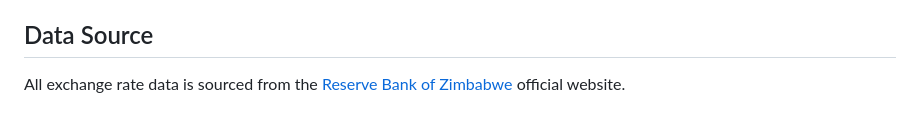
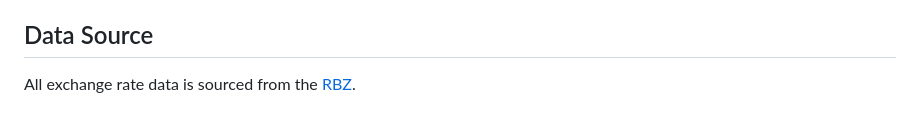
Before and after one commit to brendmung/usd-zwg-exchange-rate-api, a Markdown page: README.md, the part around the change. Drawn GitHub-style.

```diff
--- a/README.md
+++ b/README.md
@@ -189,4 +189,4 @@ No rate limits currently. Please be respectful and cache responses when possible
 
 ## Data Source
 
-All exchange rate data is sourced from the [Reserve Bank of Zimbabwe](https://www.rbz.co.zw) official website.
+All exchange rate data is sourced from the [RBZ](https://www.rbz.co.zw).
```
